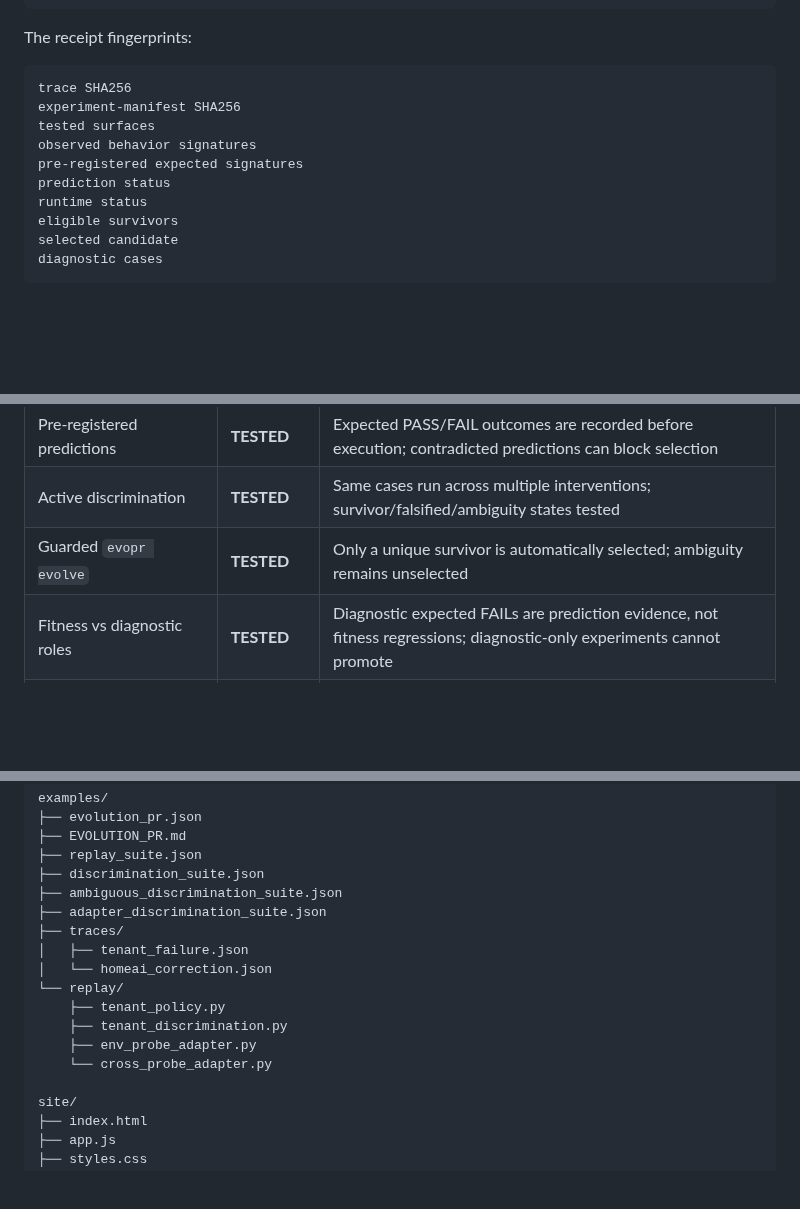
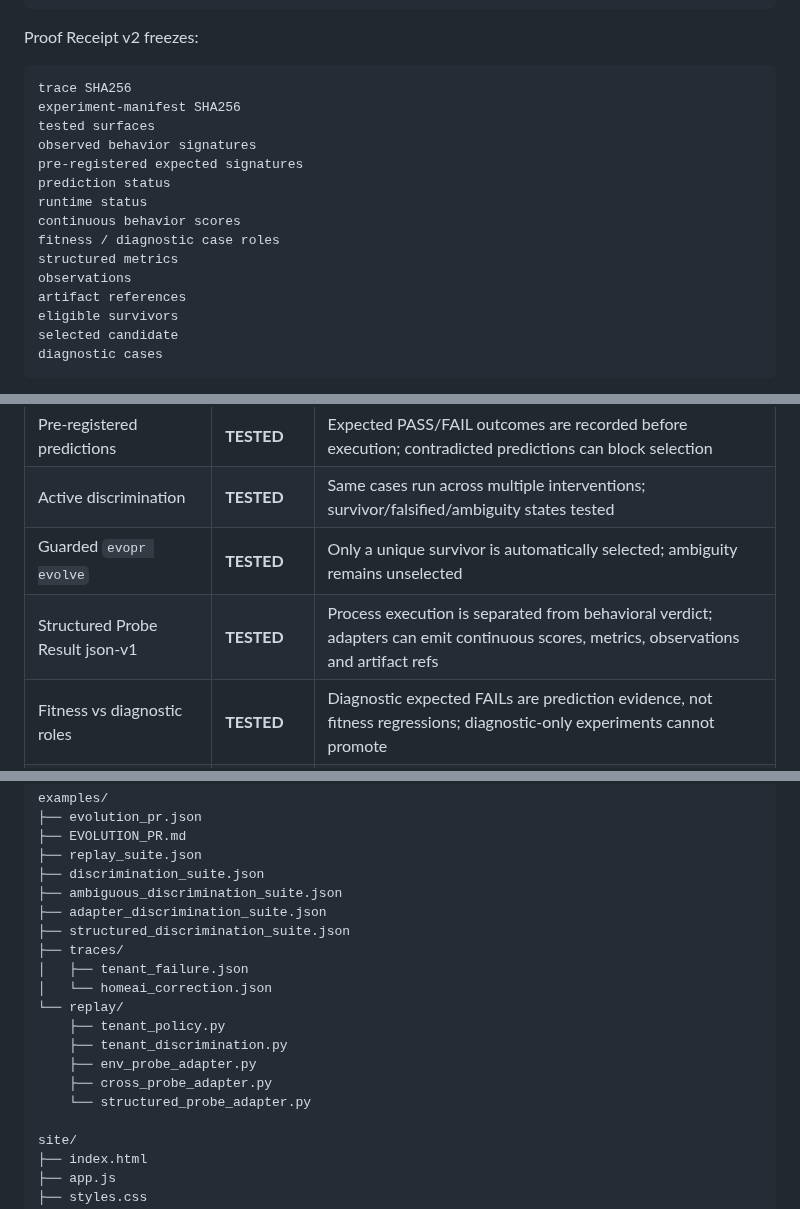
Before and after one commit to hippoley/CounterProof, a Markdown page: README.md, 3 parts joined by grey strips. GitHub-like rendering; blank space fills up the shorter version.

````diff
--- a/README.md
+++ b/README.md
@@ -467,7 +524,7 @@ evopr evolve examples/traces/tenant_failure.json \
   --receipt-out PROOF_RECEIPT.json
 ```
 
-The receipt fingerprints:
+Proof Receipt v2 freezes:
 
 ```text
 trace SHA256
@@ -477,6 +534,11 @@ observed behavior signatures
 pre-registered expected signatures
 prediction status
 runtime status
+continuous behavior scores
+fitness / diagnostic case roles
+structured metrics
+observations
+artifact references
 eligible survivors
 selected candidate
 diagnostic cases
@@ -740,6 +802,7 @@ See [examples/EVOLUTION_PR.md](examples/EVOLUTION_PR.md).
 | Pre-registered predictions | **TESTED** | Expected PASS/FAIL outcomes are recorded before execution; contradicted predictions can block selection |
 | Active discrimination | **TESTED** | Same cases run across multiple interventions; survivor/falsified/ambiguity states tested |
 | Guarded `evopr evolve` | **TESTED** | Only a unique survivor is automatically selected; ambiguity remains unselected |
+| Structured Probe Result json-v1 | **TESTED** | Process execution is separated from behavioral verdict; adapters can emit continuous scores, metrics, observations and artifact refs |
 | Fitness vs diagnostic roles | **TESTED** | Diagnostic expected FAILs are prediction evidence, not fitness regressions; diagnostic-only experiments cannot promote |
 | Reviewed adapter binding | **TESTED** | Draft scaffold requires reviewer + note + real adapter before becoming ready |
 | Probe Adapter protocol | **TESTED** | One adapter argv can execute many cases/variants via EVOPR_CASE_ID / EVOPR_VARIANT / EVOPR_CASE_JSON |
@@ -919,6 +982,7 @@ examples/
 ├── discrimination_suite.json
 ├── ambiguous_discrimination_suite.json
 ├── adapter_discrimination_suite.json
+├── structured_discrimination_suite.json
 ├── traces/
 │   ├── tenant_failure.json
 │   └── homeai_correction.json
@@ -926,7 +990,8 @@ examples/
     ├── tenant_policy.py
     ├── tenant_discrimination.py
     ├── env_probe_adapter.py
-    └── cross_probe_adapter.py
+    ├── cross_probe_adapter.py
+    └── structured_probe_adapter.py
 
 site/
 ├── index.html
````
Also changed, not shown: other parts of README.md (+57 -0 lines).
